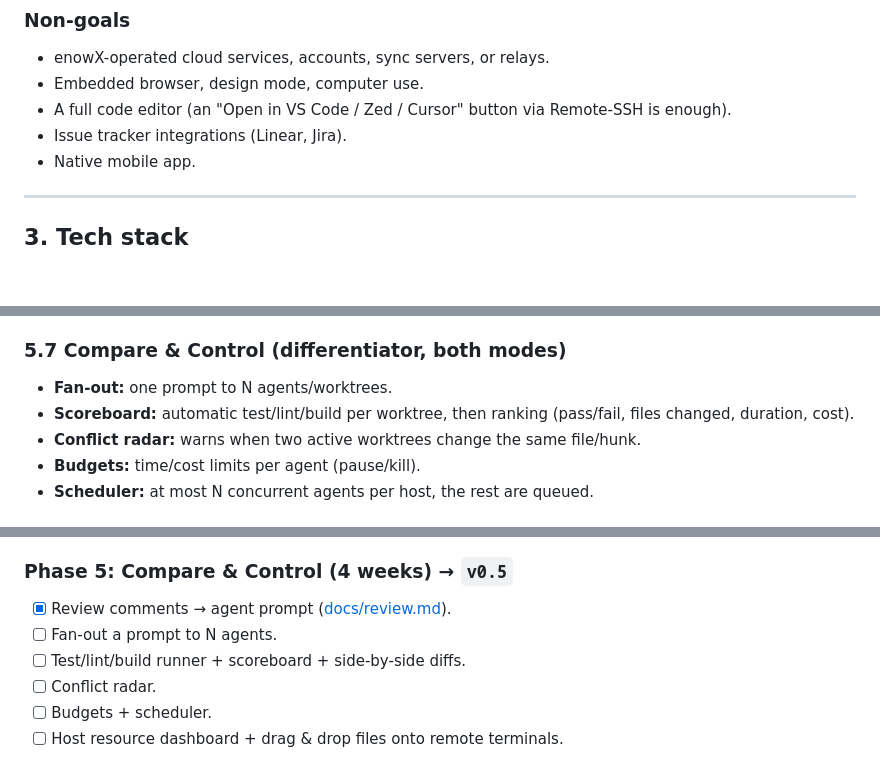
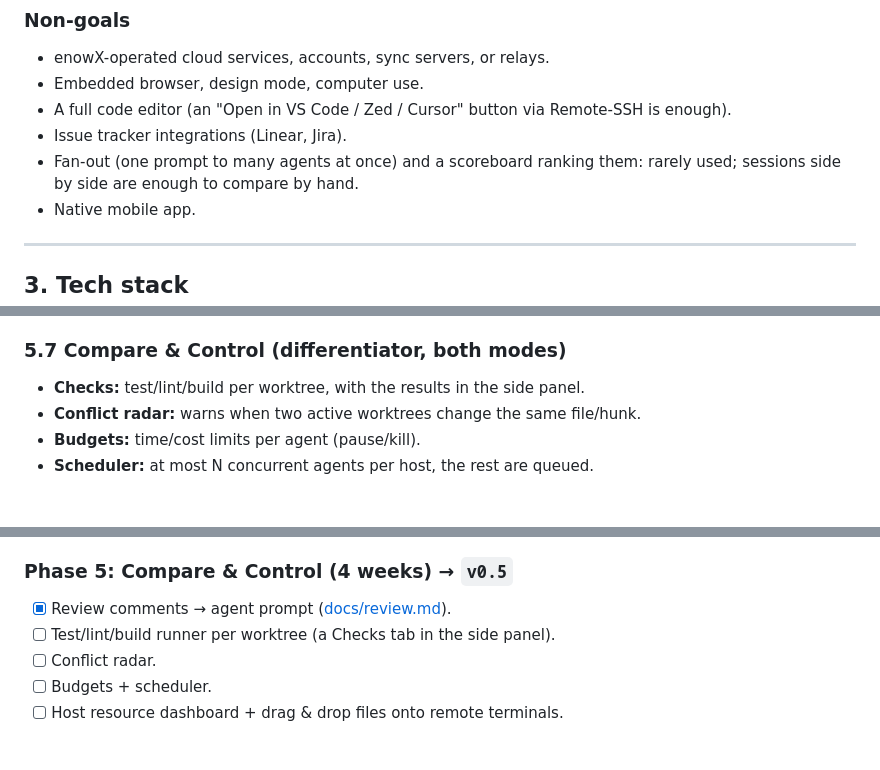
Before and after one commit to CherrylMarbun/enowx, a Markdown page: docs/PLAN.md, 3 parts joined by grey strips. Drawn GitHub-style; blank space fills up the shorter version.

Commit message:
Drop fan-out from the plan
Few would send one prompt to many agents at once; sessions side by side
are enough to compare by hand. The test/lint/build runner stays, as a
Checks tab without the ranking.

Co-Authored-By: Claude Opus 5.5 (1M context) <noreply@anthropic.com>

```diff
--- a/docs/PLAN.md
+++ b/docs/PLAN.md
@@ -45,6 +45,7 @@ Technically, local and remote use the same engine: the `enowxd` daemon. In local
 - Embedded browser, design mode, computer use.
 - A full code editor (an "Open in VS Code / Zed / Cursor" button via Remote-SSH is enough).
 - Issue tracker integrations (Linear, Jira).
+- Fan-out (one prompt to many agents at once) and a scoreboard ranking them: rarely used; sessions side by side are enough to compare by hand.
 - Native mobile app.
 
 ---
@@ -192,8 +193,7 @@ Sections are ordered by priority: 5.1–5.3 are the local core, 5.4–5.6 are re
 - Drag & drop files/images onto a terminal to upload them (the remote path is pasted automatically).
 
 ### 5.7 Compare & Control (differentiator, both modes)
-- **Fan-out:** one prompt to N agents/worktrees.
-- **Scoreboard:** automatic test/lint/build per worktree, then ranking (pass/fail, files changed, duration, cost).
+- **Checks:** test/lint/build per worktree, with the results in the side panel.
 - **Conflict radar:** warns when two active worktrees change the same file/hunk.
 - **Budgets:** time/cost limits per agent (pause/kill).
 - **Scheduler:** at most N concurrent agents per host, the rest are queued.
@@ -307,8 +307,7 @@ Results: [docs/spikes/phase-0.md](spikes/phase-0.md). Linux passes end to end (G
 
 ### Phase 5: Compare & Control (4 weeks) → `v0.5`
 - [x] Review comments → agent prompt ([docs/review.md](review.md#review-comments)).
-- [ ] Fan-out a prompt to N agents.
-- [ ] Test/lint/build runner + scoreboard + side-by-side diffs.
+- [ ] Test/lint/build runner per worktree (a Checks tab in the side panel).
 - [ ] Conflict radar.
 - [ ] Budgets + scheduler.
 - [ ] Host resource dashboard + drag & drop files onto remote terminals.
```
